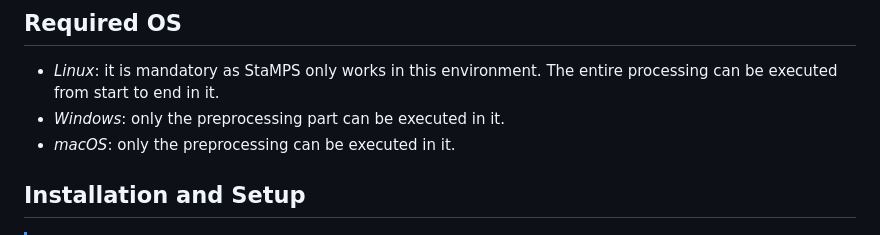
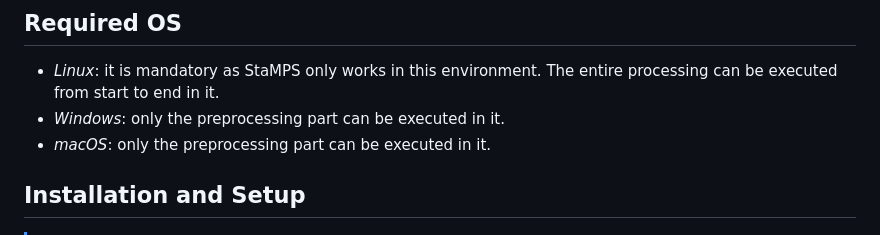
Before and after one commit to robimonti/PHASE, a Markdown page: README.md, the part around the change. GitHub-like rendering.

```diff
--- a/README.md
+++ b/README.md
@@ -17,7 +17,7 @@ It is based on the well-known and widely used *snap2stamps* and *StaMPS* softwar
 ## Required OS
 - *Linux*: it is mandatory as StaMPS only works in this environment. The entire processing can be executed from start to end in it.
 - *Windows*: only the preprocessing part can be executed in it.
-- *macOS*: only the preprocessing can be executed in it.
+- *macOS*: only the preprocessing part can be executed in it.
 
 ## Installation and Setup
 
```
